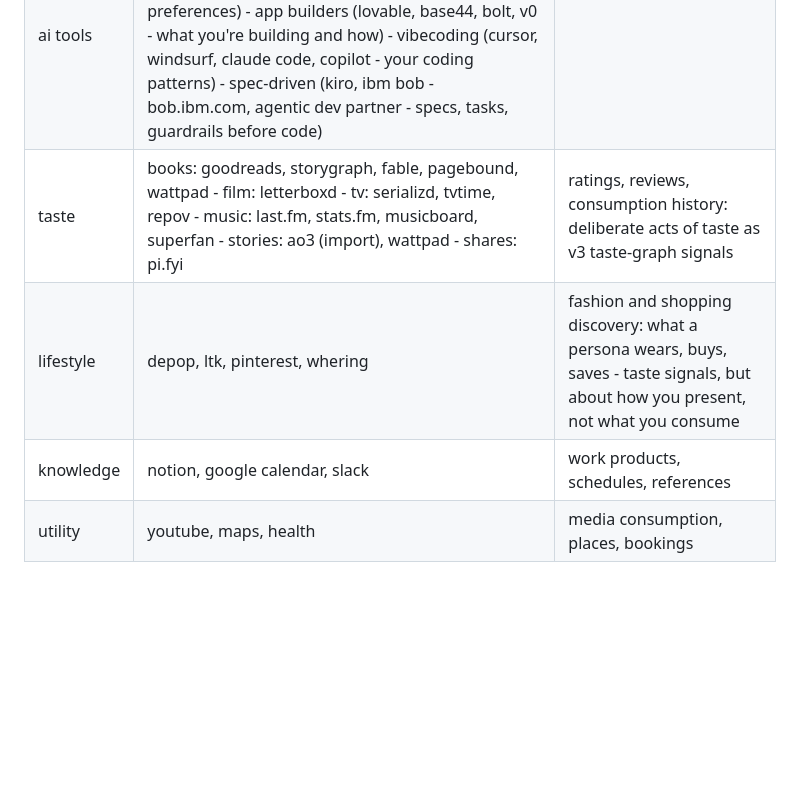
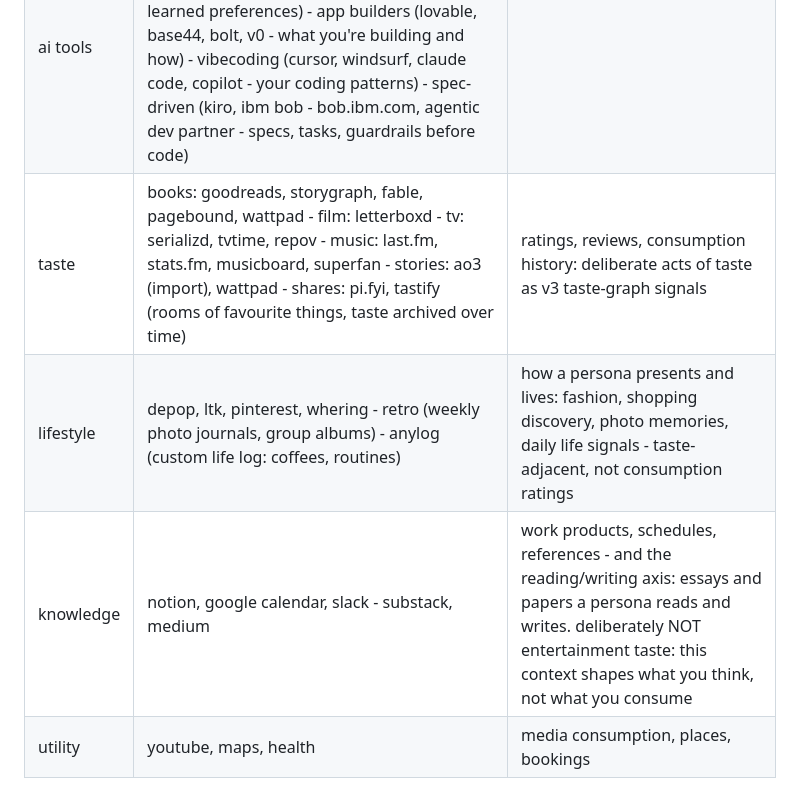
Before and after one commit to tinkrland/moira, a Markdown page: readme.md, the part around the change. Rendered like a GitHub page; blank space fills up the shorter version.

Commit message:
connector blocks: tastify, retro, anylog + reading axis (substack, medium)
- taste: + tastify (monthly rooms archiving taste over time)
- lifestyle: + retro (photo journals), anylog (life log)
- knowledge: + substack, medium on the reading/writing axis -
  what you read shapes what you think, distinct from entertainment
  taste; different rungs, different adapters

```diff
--- a/readme.md
+++ b/readme.md
@@ -362,9 +362,9 @@ interface.
 | --- | --- | --- |
 | files | google drive, onedrive, dropbox, mega | documents and notes a persona wants remembered |
 | ai tools | subdivided by how they work, because they hold different context: assistants (chatgpt, claude, gemini, perplexity - conversation and learned preferences) - app builders (lovable, base44, bolt, v0 - what you're building and how) - vibecoding (cursor, windsurf, claude code, copilot - your coding patterns) - spec-driven (kiro, ibm bob - bob.ibm.com, agentic dev partner - specs, tasks, guardrails before code) |
-| taste | books: goodreads, storygraph, fable, pagebound, wattpad - film: letterboxd - tv: serializd, tvtime, repov - music: last.fm, stats.fm, musicboard, superfan - stories: ao3 (import), wattpad - shares: pi.fyi | ratings, reviews, consumption history: deliberate acts of taste as v3 taste-graph signals |
-| lifestyle | depop, ltk, pinterest, whering | fashion and shopping discovery: what a persona wears, buys, saves - taste signals, but about how you present, not what you consume |
-| knowledge | notion, google calendar, slack | work products, schedules, references |
+| taste | books: goodreads, storygraph, fable, pagebound, wattpad - film: letterboxd - tv: serializd, tvtime, repov - music: last.fm, stats.fm, musicboard, superfan - stories: ao3 (import), wattpad - shares: pi.fyi, tastify (rooms of favourite things, taste archived over time) | ratings, reviews, consumption history: deliberate acts of taste as v3 taste-graph signals |
+| lifestyle | depop, ltk, pinterest, whering - retro (weekly photo journals, group albums) - anylog (custom life log: coffees, routines) | how a persona presents and lives: fashion, shopping discovery, photo memories, daily life signals - taste-adjacent, not consumption ratings |
+| knowledge | notion, google calendar, slack - substack, medium | work products, schedules, references - and the reading/writing axis: essays and papers a persona reads and writes. deliberately NOT entertainment taste: this context shapes what you think, not what you consume |
 | utility | youtube, maps, health | media consumption, places, bookings |
 
 hub rules (per spec section 14, unchanged by the block model):
```
